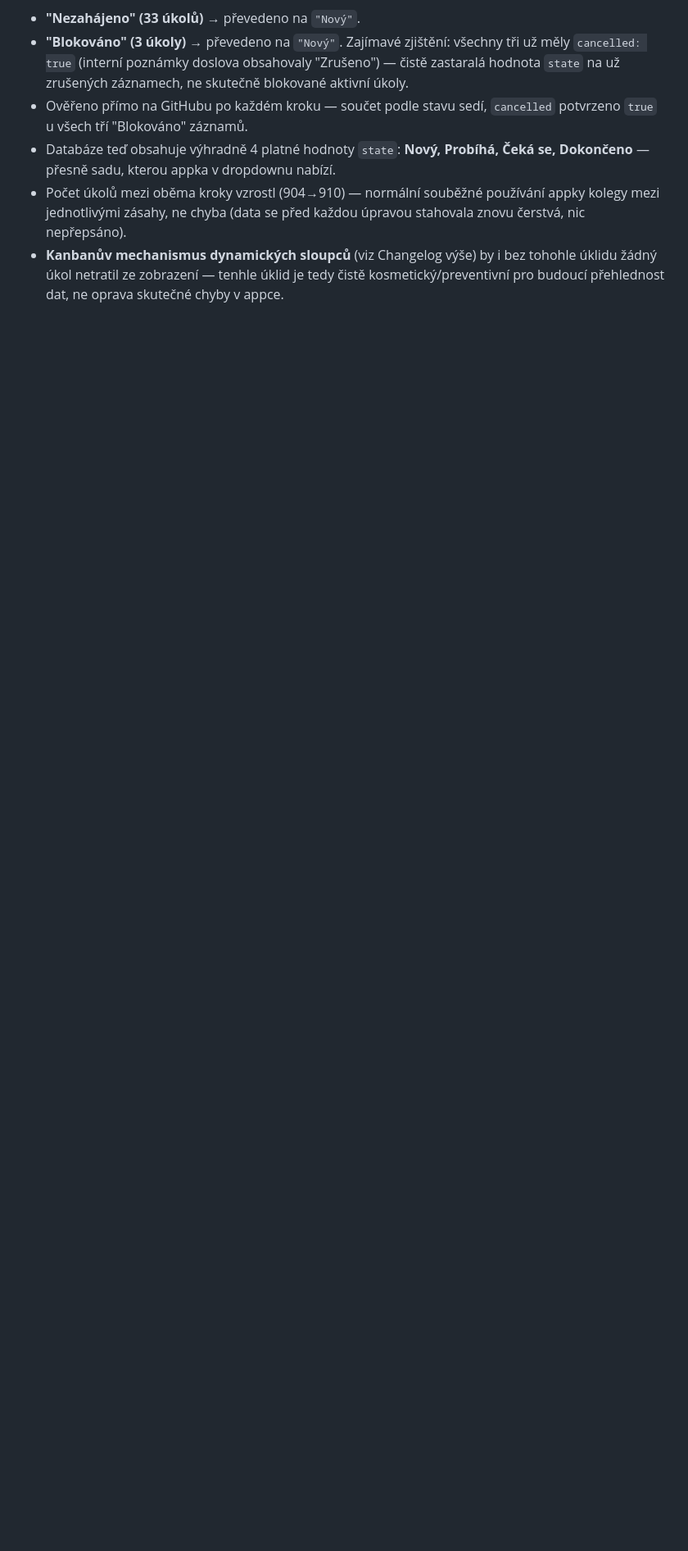
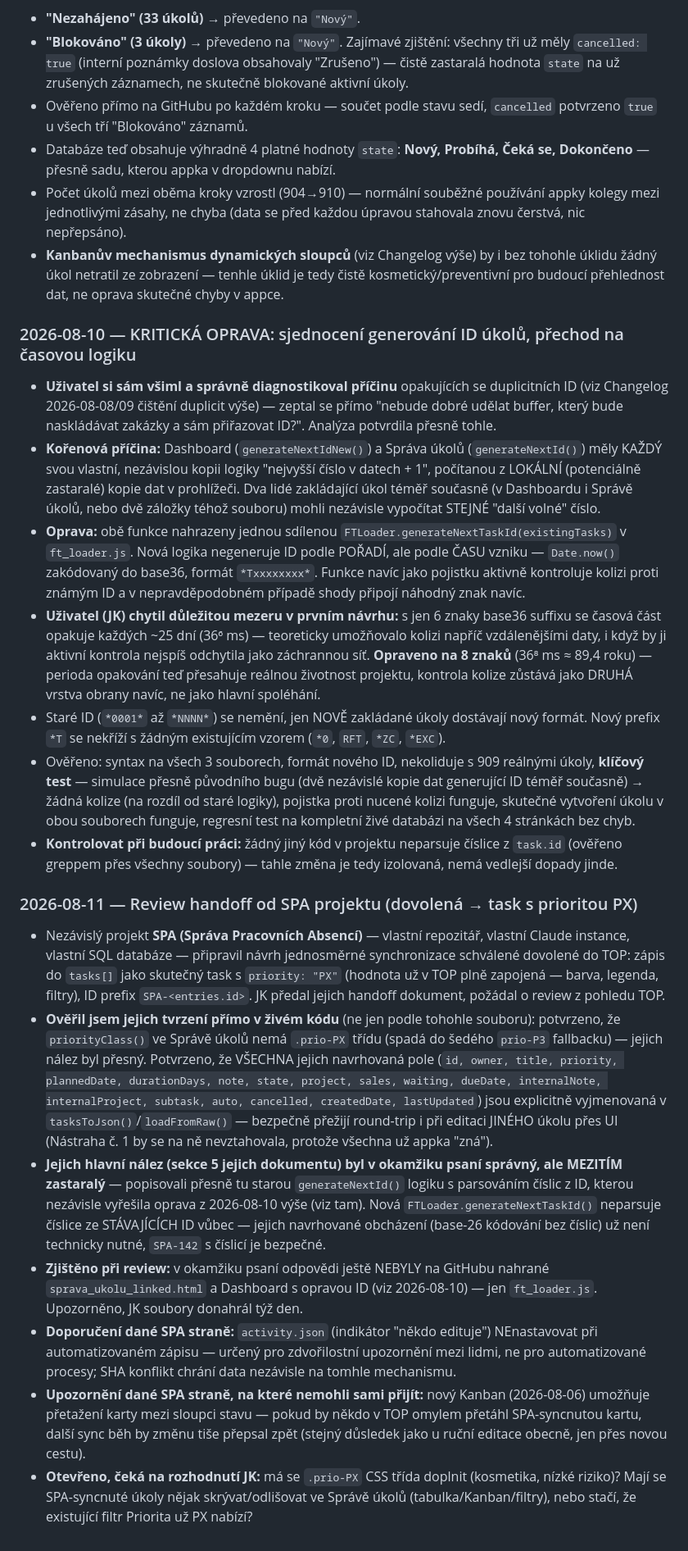
Before and after one commit to Asbeel13/TOP, a Markdown page: CLAUDE.md, the part around one of its changes. Shown at 82% size. Drawn GitHub-style; blank space fills up the shorter version.

```diff
--- a/CLAUDE.md
+++ b/CLAUDE.md
@@ -952,3 +953,84 @@ kterou uživatel nezmínil: "Blokováno".
   i bez tohohle úklidu žádný úkol netratil ze zobrazení — tenhle úklid
   je tedy čistě kosmetický/preventivní pro budoucí přehlednost dat, ne
   oprava skutečné chyby v appce.
+
+### 2026-08-10 — KRITICKÁ OPRAVA: sjednocení generování ID úkolů, přechod na časovou logiku
+
+- **Uživatel si sám všiml a správně diagnostikoval příčinu** opakujících
+  se duplicitních ID (viz Changelog 2026-08-08/09 čištění duplicit výše)
+  — zeptal se přímo "nebude dobré udělat buffer, který bude naskládávat
+  zakázky a sám přiřazovat ID?". Analýza potvrdila přesně tohle.
+- **Kořenová příčina:** Dashboard (`generateNextIdNew()`) a Správa úkolů
+  (`generateNextId()`) měly KAŽDÝ svou vlastní, nezávislou kopii logiky
+  "nejvyšší číslo v datech + 1", počítanou z LOKÁLNÍ (potenciálně
+  zastaralé) kopie dat v prohlížeči. Dva lidé zakládající úkol téměř
+  současně (v Dashboardu i Správě úkolů, nebo dvě záložky téhož souboru)
+  mohli nezávisle vypočítat STEJNÉ "další volné" číslo.
+- **Oprava:** obě funkce nahrazeny jednou sdílenou
+  `FTLoader.generateNextTaskId(existingTasks)` v `ft_loader.js`. Nová
+  logika negeneruje ID podle POŘADÍ, ale podle ČASU vzniku —
+  `Date.now()` zakódovaný do base36, formát `*Txxxxxxxx*`. Funkce navíc
+  jako pojistku aktivně kontroluje kolizi proti známým ID a v
+  nepravděpodobném případě shody připojí náhodný znak navíc.
+- **Uživatel (JK) chytil důležitou mezeru v prvním návrhu:** s jen 6
+  znaky base36 suffixu se časová část opakuje každých ~25 dní (36⁶ ms) —
+  teoreticky umožňovalo kolizi napříč vzdálenějšími daty, i když by ji
+  aktivní kontrola nejspíš odchytila jako záchrannou síť. **Opraveno na
+  8 znaků** (36⁸ ms ≈ 89,4 roku) — perioda opakování teď přesahuje
+  reálnou životnost projektu, kontrola kolize zůstává jako DRUHÁ vrstva
+  obrany navíc, ne jako hlavní spoléhání.
+- Staré ID (`*0001*` až `*NNNN*`) se nemění, jen NOVĚ zakládané úkoly
+  dostávají nový formát. Nový prefix `*T` se nekříží s žádným
+  existujícím vzorem (`*0`, `RFT`, `*ZC`, `*EXC`).
+- Ověřeno: syntax na všech 3 souborech, formát nového ID, nekoliduje s
+  909 reálnými úkoly, **klíčový test** — simulace přesně původního bugu
+  (dvě nezávislé kopie dat generující ID téměř současně) → žádná
+  kolize (na rozdíl od staré logiky), pojistka proti nucené kolizi
+  funguje, skutečné vytvoření úkolu v obou souborech funguje, regresní
+  test na kompletní živé databázi na všech 4 stránkách bez chyb.
+- **Kontrolovat při budoucí práci:** žádný jiný kód v projektu neparsuje
+  číslice z `task.id` (ověřeno greppem přes všechny soubory) — tahle
+  změna je tedy izolovaná, nemá vedlejší dopady jinde.
+
+### 2026-08-11 — Review handoff od SPA projektu (dovolená → task s prioritou PX)
+
+- Nezávislý projekt **SPA (Správa Pracovních Absencí)** — vlastní
+  repozitář, vlastní Claude instance, vlastní SQL databáze — připravil
+  návrh jednosměrné synchronizace schválené dovolené do TOP: zápis do
+  `tasks[]` jako skutečný task s `priority: "PX"` (hodnota už v TOP plně
+  zapojená — barva, legenda, filtry), ID prefix `SPA-<entries.id>`.
+  JK předal jejich handoff dokument, požádal o review z pohledu TOP.
+- **Ověřil jsem jejich tvrzení přímo v živém kódu** (ne jen podle
+  tohohle souboru): potvrzeno, že `priorityClass()` ve Správě úkolů
+  nemá `.prio-PX` třídu (spadá do šedého `prio-P3` fallbacku) — jejich
+  nález byl přesný. Potvrzeno, že VŠECHNA jejich navrhovaná pole
+  (`id, owner, title, priority, plannedDate, durationDays, note, state,
+  project, sales, waiting, dueDate, internalNote, internalProject,
+  subtask, auto, cancelled, createdDate, lastUpdated`) jsou explicitně
+  vyjmenovaná v `tasksToJson()`/`loadFromRaw()` — bezpečně přežijí
+  round-trip i při editaci JINÉHO úkolu přes UI (Nástraha č. 1 by se na
+  ně nevztahovala, protože všechna už appka "zná").
+- **Jejich hlavní nález (sekce 5 jejich dokumentu) byl v okamžiku psaní
+  správný, ale MEZITÍM zastaralý** — popisovali přesně tu starou
+  `generateNextId()` logiku s parsováním číslic z ID, kterou nezávisle
+  vyřešila oprava z 2026-08-10 výše (viz tam). Nová
+  `FTLoader.generateNextTaskId()` neparsuje číslice ze STÁVAJÍCÍCH ID
+  vůbec — jejich navrhované obcházení (base-26 kódování bez číslic) už
+  není technicky nutné, `SPA-142` s číslicí je bezpečné.
+- **Zjištěno při review:** v okamžiku psaní odpovědi ještě NEBYLY na
+  GitHubu nahrané `sprava_ukolu_linked.html` a Dashboard s opravou ID
+  (viz 2026-08-10) — jen `ft_loader.js`. Upozorněno, JK soubory
+  donahrál týž den.
+- **Doporučení dané SPA straně:** `activity.json` (indikátor "někdo
+  edituje") NEnastavovat při automatizovaném zápisu — určený pro
+  zdvořilostní upozornění mezi lidmi, ne pro automatizované procesy;
+  SHA konflikt chrání data nezávisle na tomhle mechanismu.
+- **Upozornění dané SPA straně, na které nemohli sami přijít:** nový
+  Kanban (2026-08-06) umožňuje přetažení karty mezi sloupci stavu —
+  pokud by někdo v TOP omylem přetáhl SPA-syncnutou kartu, další sync
+  běh by změnu tiše přepsal zpět (stejný důsledek jako u ruční editace
+  obecně, jen přes novou cestu).
+- **Otevřeno, čeká na rozhodnutí JK:** má se `.prio-PX` CSS třída
+  doplnit (kosmetika, nízké riziko)? Mají se SPA-syncnuté úkoly nějak
+  skrývat/odlišovat ve Správě úkolů (tabulka/Kanban/filtry), nebo stačí,
+  že existující filtr Priorita už PX nabízí?
```
Also changed, not shown: other parts of CLAUDE.md (+6 -5 lines).
